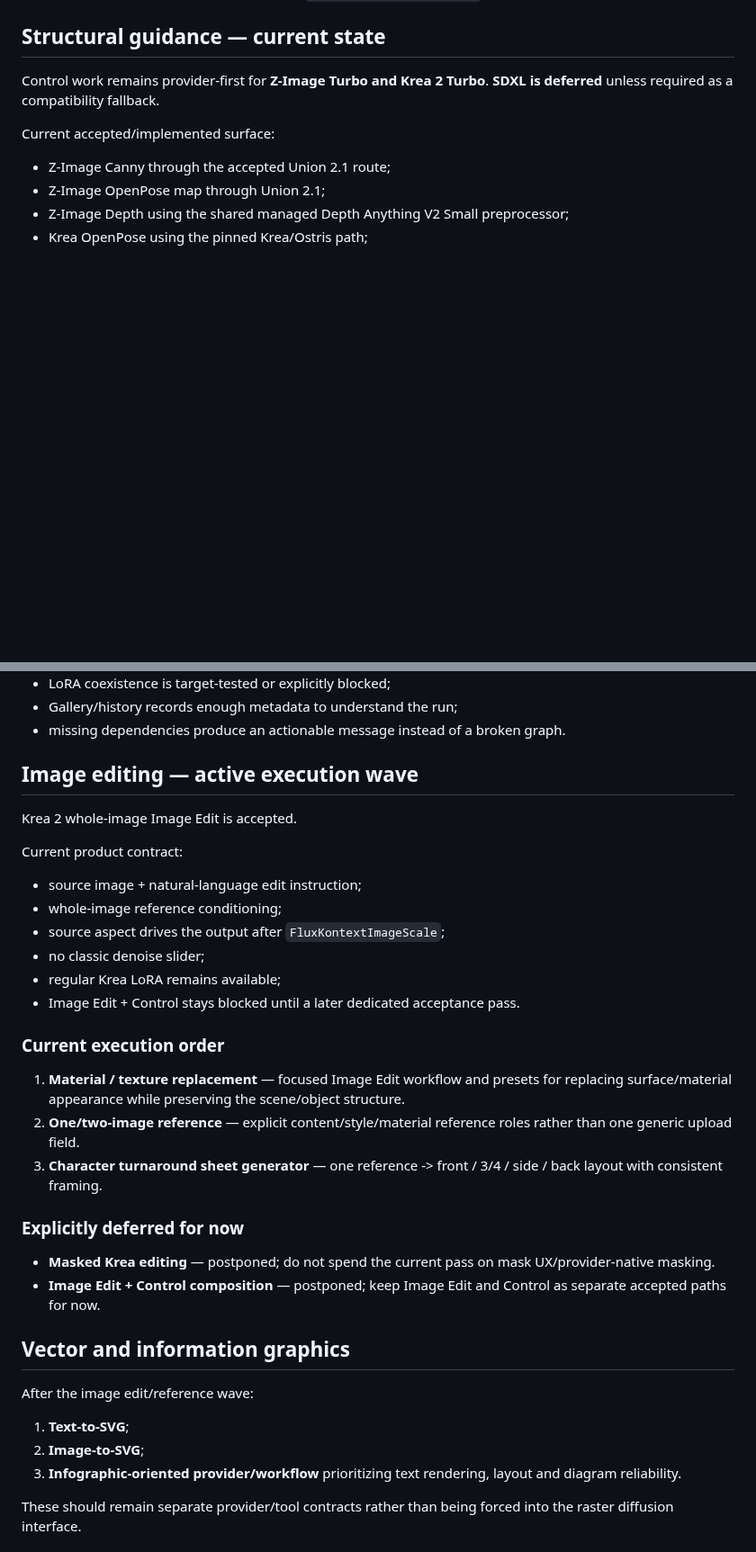
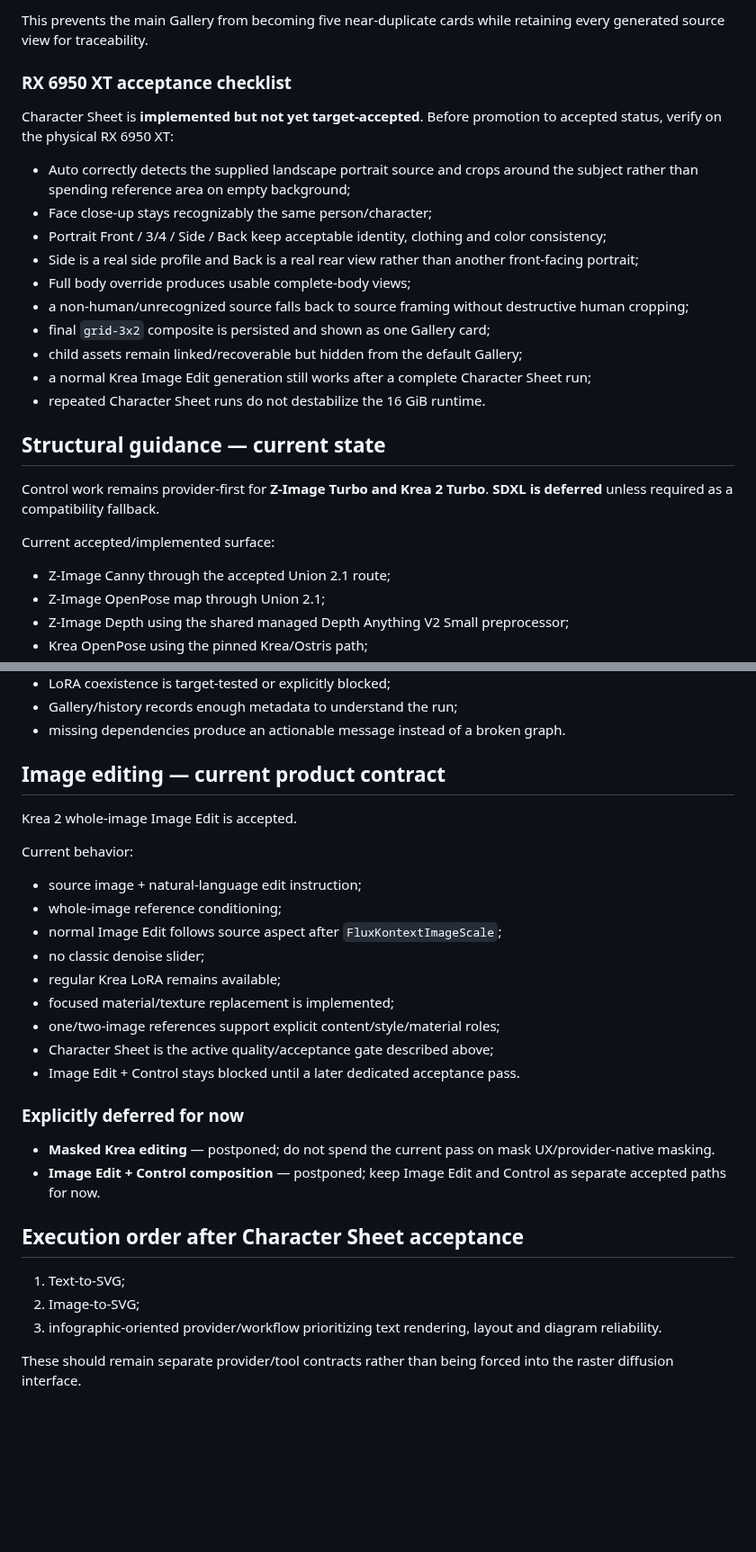
Before and after one commit to quendae/stableamd, a Markdown page: docs/v0.3-forward-plan.md, 2 parts joined by grey strips. Shown at 90% size. Rendered like a GitHub page; blank space fills up the shorter version.

```diff
--- a/docs/v0.3-forward-plan.md
+++ b/docs/v0.3-forward-plan.md
@@ -22,3 +73,19 @@ This is the execution order after the accepted native Z-Image edit/control paths
+This prevents the main Gallery from becoming five near-duplicate cards while retaining every generated source view for traceability.
+
+### RX 6950 XT acceptance checklist
+
+Character Sheet is **implemented but not yet target-accepted**. Before promotion to accepted status, verify on the physical RX 6950 XT:
+
+- Auto correctly detects the supplied landscape portrait source and crops around the subject rather than spending reference area on empty background;
+- Face close-up stays recognizably the same person/character;
+- Portrait Front / 3/4 / Side / Back keep acceptable identity, clothing and color consistency;
+- Side is a real side profile and Back is a real rear view rather than another front-facing portrait;
+- Full body override produces usable complete-body views;
+- a non-human/unrecognized source falls back to source framing without destructive human cropping;
+- final `grid-3x2` composite is persisted and shown as one Gallery card;
+- child assets remain linked/recoverable but hidden from the default Gallery;
+- a normal Krea Image Edit generation still works after a complete Character Sheet run;
+- repeated Character Sheet runs do not destabilize the 16 GiB runtime.
 
 ## Structural guidance — current state
 
@@ -49,37 +116,32 @@ A route is marked `supported` only after all of these pass on the physical RX 69
 - Gallery/history records enough metadata to understand the run;
 - missing dependencies produce an actionable message instead of a broken graph.
 
-## Image editing — active execution wave
+## Image editing — current product contract
 
 Krea 2 whole-image Image Edit is accepted.
 
-Current product contract:
+Current behavior:
 
 - source image + natural-language edit instruction;
 - whole-image reference conditioning;
-- source aspect drives the output after `FluxKontextImageScale`;
+- normal Image Edit follows source aspect after `FluxKontextImageScale`;
 - no classic denoise slider;
 - regular Krea LoRA remains available;
+- focused material/texture replacement is implemented;
+- one/two-image references support explicit content/style/material roles;
+- Character Sheet is the active quality/acceptance gate described above;
 - Image Edit + Control stays blocked until a later dedicated acceptance pass.
-
-### Current execution order
-
-1. **Material / texture replacement** — focused Image Edit workflow and presets for replacing surface/material appearance while preserving the scene/object structure.
-2. **One/two-image reference** — explicit content/style/material reference roles rather than one generic upload field.
-3. **Character turnaround sheet generator** — one reference -> front / 3/4 / side / back layout with consistent framing.
 
 ### Explicitly deferred for now
 
 - **Masked Krea editing** — postponed; do not spend the current pass on mask UX/provider-native masking.
 - **Image Edit + Control composition** — postponed; keep Image Edit and Control as separate accepted paths for now.
 
-## Vector and information graphics
+## Execution order after Character Sheet acceptance
 
-After the image edit/reference wave:
-
-1. **Text-to-SVG**;
-2. **Image-to-SVG**;
-3. **Infographic-oriented provider/workflow** prioritizing text rendering, layout and diagram reliability.
+1. Text-to-SVG;
+2. Image-to-SVG;
+3. infographic-oriented provider/workflow prioritizing text rendering, layout and diagram reliability.
 
 These should remain separate provider/tool contracts rather than being forced into the raster diffusion interface.
 
```
Also changed, not shown: other parts of docs/v0.3-forward-plan.md (+54 -3 lines).
